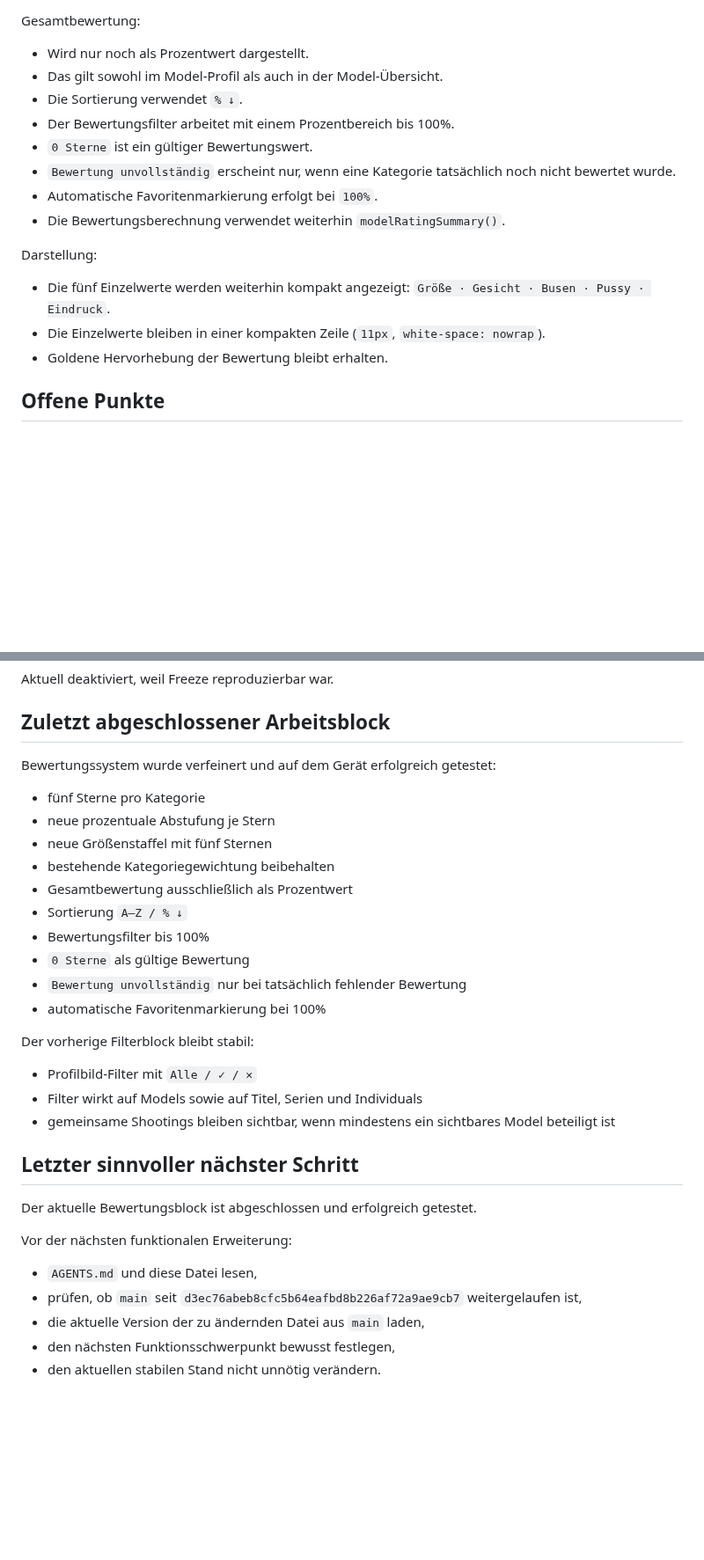
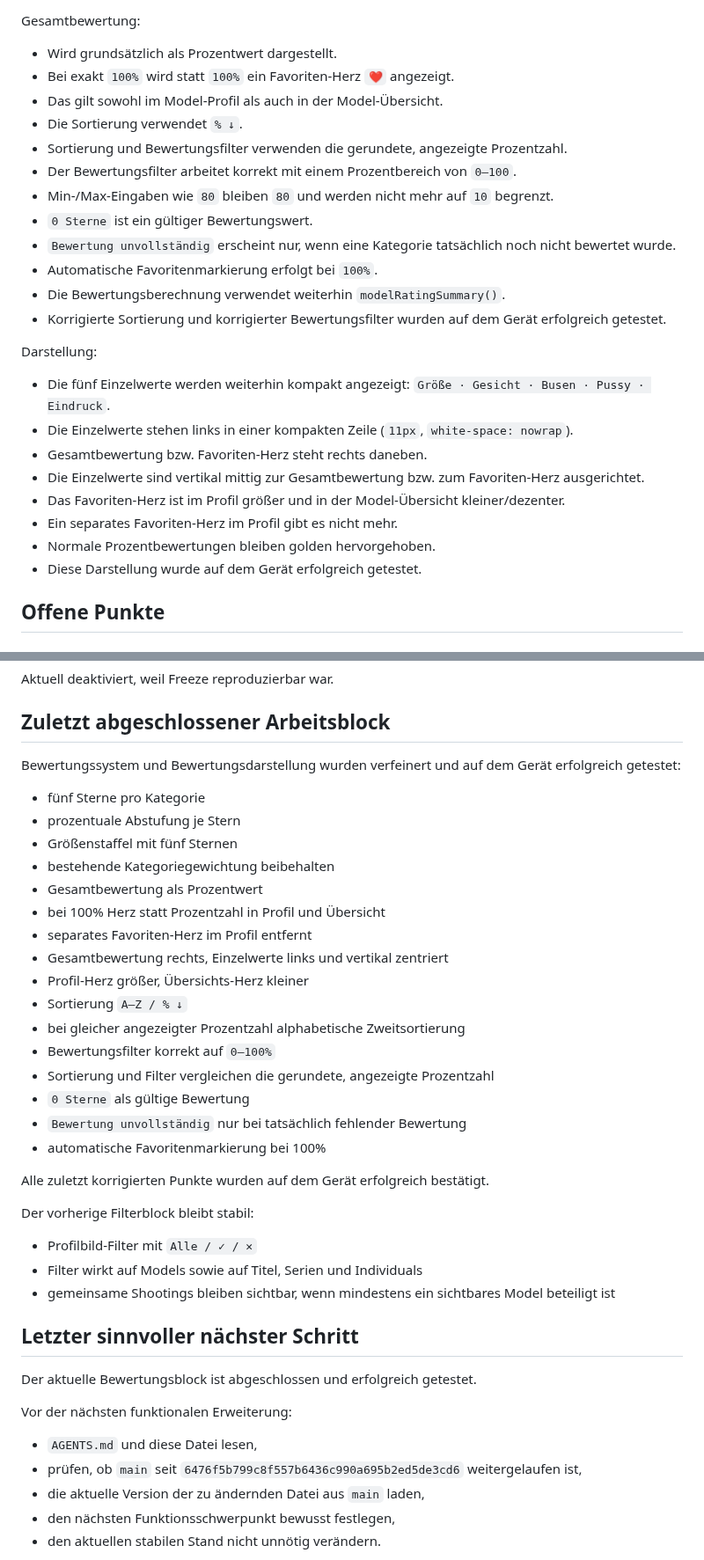
Before and after one commit to HotSpot2000-hub/playboy-archiv-android, a Markdown page: STATUS.md, 2 parts joined by grey strips. Shown at 88% size. Rendered like a GitHub page; blank space fills up the shorter version.

```diff
--- a/STATUS.md
+++ b/STATUS.md
@@ -157,20 +158,29 @@ Größe:
 - `0★ = Rest`
 
 Gesamtbewertung:
-- Wird nur noch als Prozentwert dargestellt.
+- Wird grundsätzlich als Prozentwert dargestellt.
+- Bei exakt `100%` wird statt `100%` ein Favoriten-Herz `❤️` angezeigt.
 - Das gilt sowohl im Model-Profil als auch in der Model-Übersicht.
 - Die Sortierung verwendet `% ↓`.
-- Der Bewertungsfilter arbeitet mit einem Prozentbereich bis 100%.
+- Sortierung und Bewertungsfilter verwenden die gerundete, angezeigte Prozentzahl.
+- Der Bewertungsfilter arbeitet korrekt mit einem Prozentbereich von `0–100`.
+- Min-/Max-Eingaben wie `80` bleiben `80` und werden nicht mehr auf `10` begrenzt.
 - `0 Sterne` ist ein gültiger Bewertungswert.
 - `Bewertung unvollständig` erscheint nur, wenn eine Kategorie tatsächlich noch nicht bewertet wurde.
 - Automatische Favoritenmarkierung erfolgt bei `100%`.
 - Die Bewertungsberechnung verwendet weiterhin `modelRatingSummary()`.
+- Korrigierte Sortierung und korrigierter Bewertungsfilter wurden auf dem Gerät erfolgreich getestet.
 
 Darstellung:
 - Die fünf Einzelwerte werden weiterhin kompakt angezeigt:
   `Größe · Gesicht · Busen · Pussy · Eindruck`.
-- Die Einzelwerte bleiben in einer kompakten Zeile (`11px`, `white-space: nowrap`).
-- Goldene Hervorhebung der Bewertung bleibt erhalten.
+- Die Einzelwerte stehen links in einer kompakten Zeile (`11px`, `white-space: nowrap`).
+- Gesamtbewertung bzw. Favoriten-Herz steht rechts daneben.
+- Die Einzelwerte sind vertikal mittig zur Gesamtbewertung bzw. zum Favoriten-Herz ausgerichtet.
+- Das Favoriten-Herz ist im Profil größer und in der Model-Übersicht kleiner/dezenter.
+- Ein separates Favoriten-Herz im Profil gibt es nicht mehr.
+- Normale Prozentbewertungen bleiben golden hervorgehoben.
+- Diese Darstellung wurde auf dem Gerät erfolgreich getestet.
 
 ## Offene Punkte
 
@@ -225,18 +235,26 @@ Aktuell deaktiviert, weil Freeze reproduzierbar war.
 
 ## Zuletzt abgeschlossener Arbeitsblock
 
-Bewertungssystem wurde verfeinert und auf dem Gerät erfolgreich getestet:
+Bewertungssystem und Bewertungsdarstellung wurden verfeinert und auf dem Gerät erfolgreich getestet:
 
 - fünf Sterne pro Kategorie
-- neue prozentuale Abstufung je Stern
-- neue Größenstaffel mit fünf Sternen
+- prozentuale Abstufung je Stern
+- Größenstaffel mit fünf Sternen
 - bestehende Kategoriegewichtung beibehalten
-- Gesamtbewertung ausschließlich als Prozentwert
+- Gesamtbewertung als Prozentwert
+- bei 100% Herz statt Prozentzahl in Profil und Übersicht
+- separates Favoriten-Herz im Profil entfernt
+- Gesamtbewertung rechts, Einzelwerte links und vertikal zentriert
+- Profil-Herz größer, Übersichts-Herz kleiner
 - Sortierung `A–Z / % ↓`
-- Bewertungsfilter bis 100%
+- bei gleicher angezeigter Prozentzahl alphabetische Zweitsortierung
+- Bewertungsfilter korrekt auf `0–100%`
+- Sortierung und Filter vergleichen die gerundete, angezeigte Prozentzahl
 - `0 Sterne` als gültige Bewertung
 - `Bewertung unvollständig` nur bei tatsächlich fehlender Bewertung
 - automatische Favoritenmarkierung bei 100%
+
+Alle zuletzt korrigierten Punkte wurden auf dem Gerät erfolgreich bestätigt.
 
 Der vorherige Filterblock bleibt stabil:
 - Profilbild-Filter mit `Alle / ✓ / ✕`
@@ -249,7 +267,7 @@ Der aktuelle Bewertungsblock ist abgeschlossen und erfolgreich getestet.
 
 Vor der nächsten funktionalen Erweiterung:
 - `AGENTS.md` und diese Datei lesen,
-- prüfen, ob `main` seit `d3ec76abeb8cfc5b64eafbd8b226af72a9ae9cb7` weitergelaufen ist,
+- prüfen, ob `main` seit `6476f5b799c8f557b6436c990a695b2ed5de3cd6` weitergelaufen ist,
 - die aktuelle Version der zu ändernden Datei aus `main` laden,
 - den nächsten Funktionsschwerpunkt bewusst festlegen,
 - den aktuellen stabilen Stand nicht unnötig verändern.
```
Also changed, not shown: other parts of STATUS.md (+4 -3 lines).
